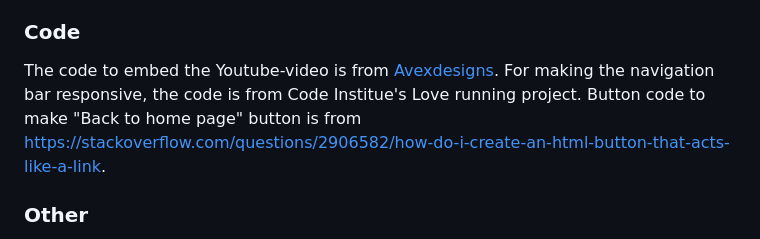
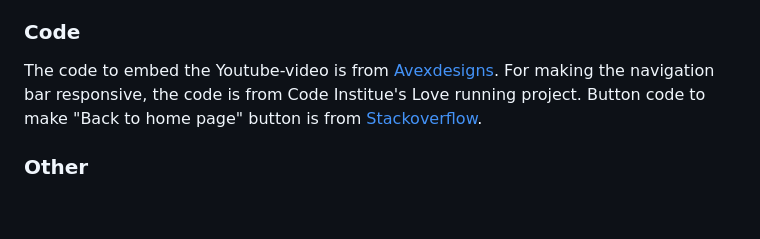
Before and after one commit to FridaWikell/kalmar-stadsmission, a Markdown page: README.md, the part around the change. Drawn GitHub-style; blank space fills up the shorter version.

Commit message:
Fix: Edit credit for button code

```diff
--- a/README.md
+++ b/README.md
@@ -172,7 +172,7 @@ The images has been converted to webp with [Convertio](https://convertio.co/) an
 
 The code to embed the Youtube-video is from [Avexdesigns](avexdesigns.com/blog/responsive-youtube-embed).
 For making the navigation bar responsive, the code is from Code Institue's Love running project.
-Button code to make "Back to home page" button is from https://stackoverflow.com/questions/2906582/how-do-i-create-an-html-button-that-acts-like-a-link.
+Button code to make "Back to home page" button is from [Stackoverflow](https://stackoverflow.com/questions/8357058/how-to-make-an-html-anchor-tag-or-link-look-like-a-button).
 
 ### Other
 
```
